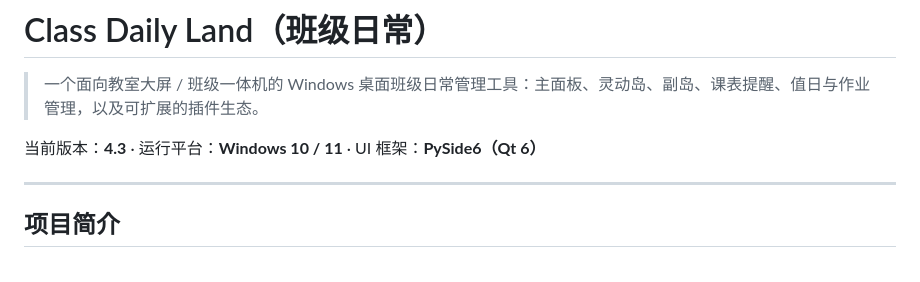
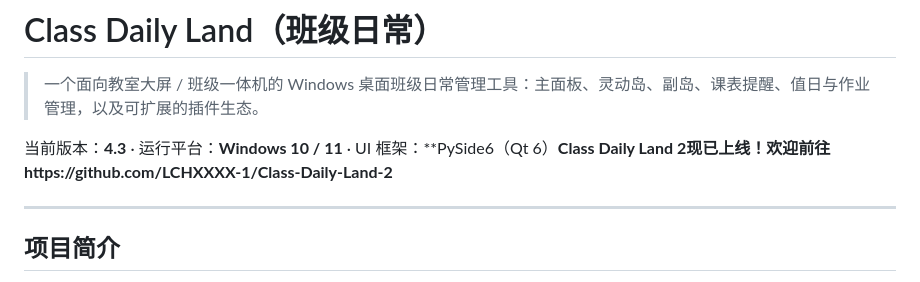
Before and after one commit to LCHXXXX-1/Class-Daily-Land, a Markdown page: README.md, the part around the change. Drawn GitHub-style.

```diff
--- a/README.md
+++ b/README.md
@@ -2,7 +2,7 @@
 
 > 一个面向教室大屏 / 班级一体机的 Windows 桌面班级日常管理工具：主面板、灵动岛、副岛、课表提醒、值日与作业管理，以及可扩展的插件生态。
 
-当前版本：**4.3** · 运行平台：**Windows 10 / 11** · UI 框架：**PySide6（Qt 6）**
+当前版本：**4.3** · 运行平台：**Windows 10 / 11** · UI 框架：**PySide6（Qt 6）**Class Daily Land 2现已上线！欢迎前往https://github.com/LCHXXXX-1/Class-Daily-Land-2**
 
 ---
 
```
